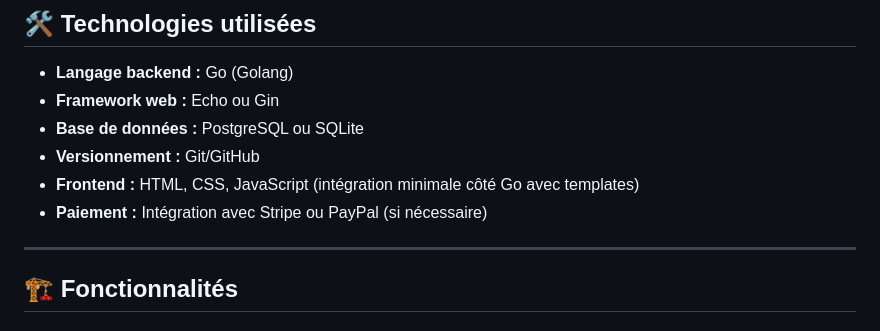
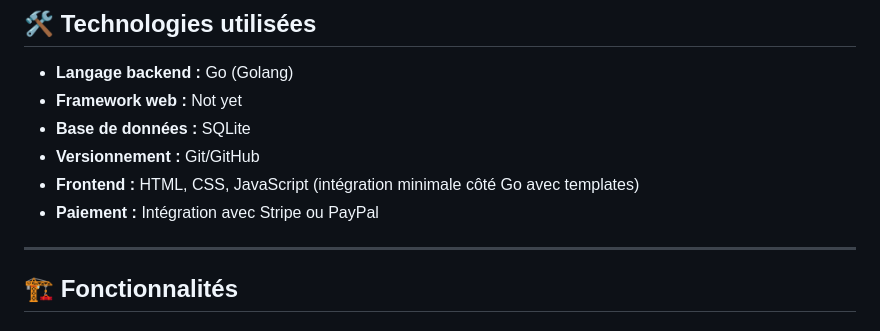
Before and after one commit to Zanakan12/ZK12BIKE, a Markdown page: README.md, the part around the change. Drawn GitHub-style.

```diff
--- a/README.md
+++ b/README.md
@@ -11,11 +11,11 @@ Ce projet a pour objectif de créer une application web permettant :
 
 ## 🛠️ **Technologies utilisées**
 - **Langage backend :** Go (Golang)
-- **Framework web :** Echo ou Gin
-- **Base de données :** PostgreSQL ou SQLite
+- **Framework web :** Not yet
+- **Base de données :** SQLite
 - **Versionnement :** Git/GitHub
 - **Frontend :** HTML, CSS, JavaScript (intégration minimale côté Go avec templates)
-- **Paiement :** Intégration avec Stripe ou PayPal (si nécessaire)
+- **Paiement :** Intégration avec Stripe ou PayPal
 
 ---
 
```
